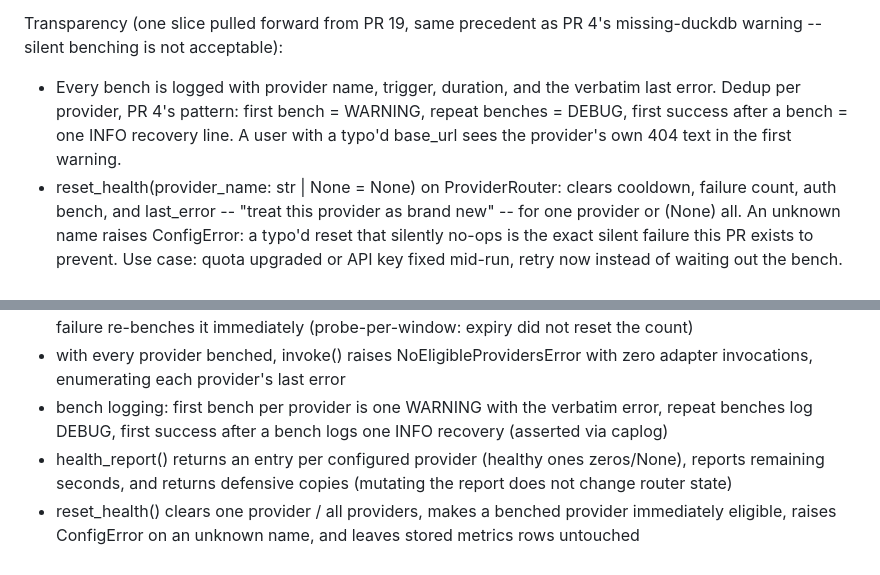
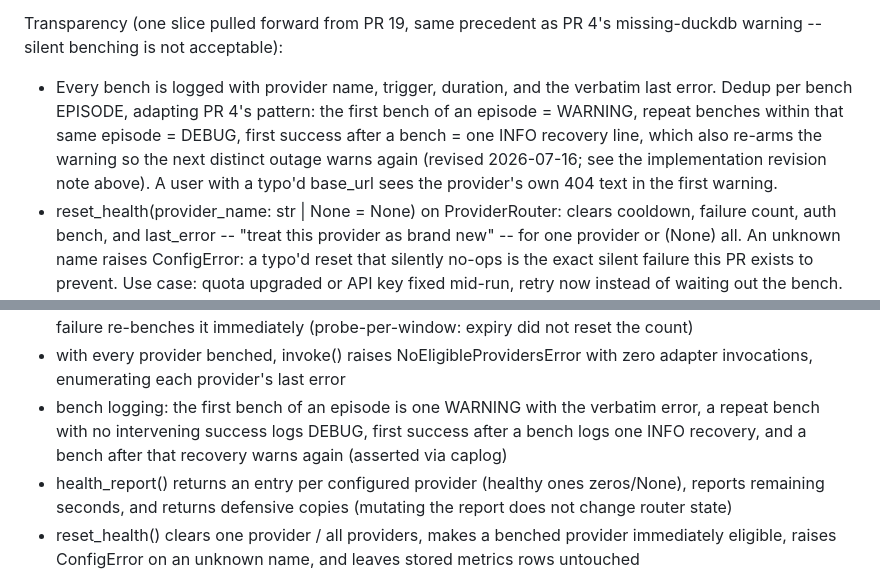
Before and after one commit to Olleflygar/TestProviderRouter, a Markdown page: Projectplan/ProjectPlan.md, 2 parts joined by grey strips. GitHub-like rendering.

```diff
--- a/Projectplan/ProjectPlan.md
+++ b/Projectplan/ProjectPlan.md
@@ -902,10 +902,13 @@ Filtering (filters.py, types.py):
 Transparency (one slice pulled forward from PR 19, same precedent as
 PR 4's missing-duckdb warning -- silent benching is not acceptable):
 - Every bench is logged with provider name, trigger, duration, and the
-  verbatim last error. Dedup per provider, PR 4's pattern: first bench =
-  WARNING, repeat benches = DEBUG, first success after a bench = one
-  INFO recovery line. A user with a typo'd base_url sees the provider's
-  own 404 text in the first warning.
+  verbatim last error. Dedup per bench EPISODE, adapting PR 4's pattern:
+  the first bench of an episode = WARNING, repeat benches within that
+  same episode = DEBUG, first success after a bench = one INFO recovery
+  line, which also re-arms the warning so the next distinct outage warns
+  again (revised 2026-07-16; see the implementation revision note
+  above). A user with a typo'd base_url sees the provider's own 404 text
+  in the first warning.
 - reset_health(provider_name: str | None = None) on ProviderRouter:
   clears cooldown, failure count, auth bench, and last_error -- "treat
   this provider as brand new" -- for one provider or (None) all. An
@@ -1002,9 +1005,10 @@ Tests:
   (probe-per-window: expiry did not reset the count)
 - with every provider benched, invoke() raises NoEligibleProvidersError
   with zero adapter invocations, enumerating each provider's last error
-- bench logging: first bench per provider is one WARNING with the
-  verbatim error, repeat benches log DEBUG, first success after a bench
-  logs one INFO recovery (asserted via caplog)
+- bench logging: the first bench of an episode is one WARNING with the
+  verbatim error, a repeat bench with no intervening success logs DEBUG,
+  first success after a bench logs one INFO recovery, and a bench after
+  that recovery warns again (asserted via caplog)
 - health_report() returns an entry per configured provider (healthy ones
   zeros/None), reports remaining seconds, and returns defensive copies
   (mutating the report does not change router state)
```
